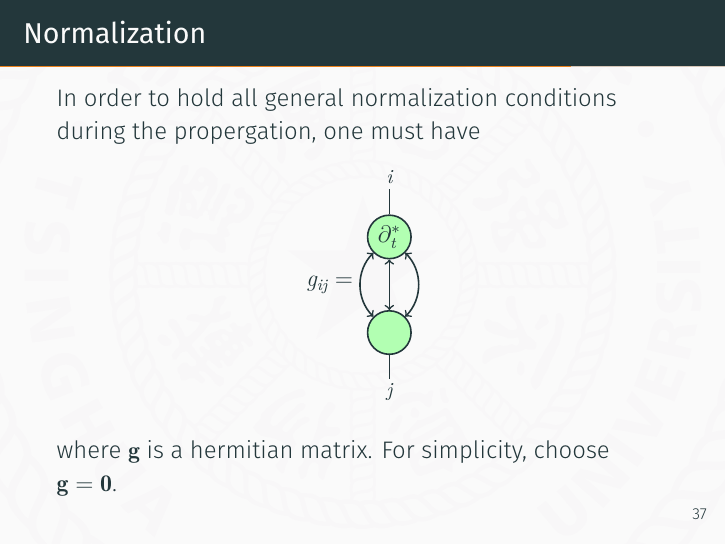
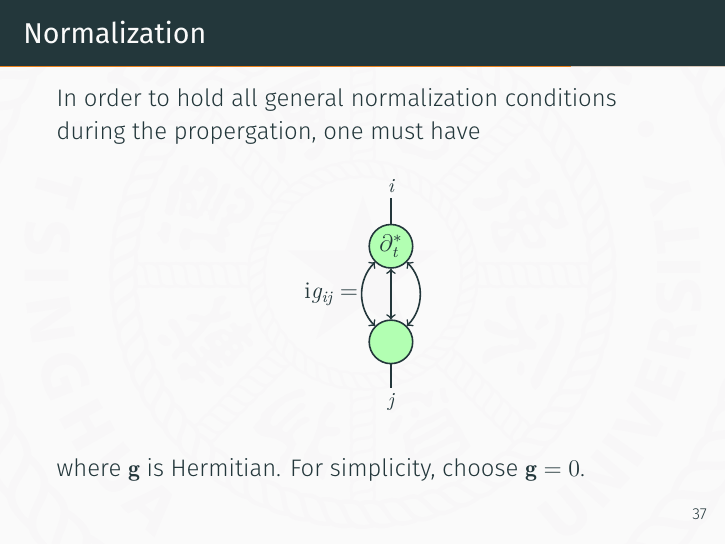
Before and after one commit to vINyLogY/MCTDHslides, LaTeX slides (pre2.tex): page 45 of 58. Compiled offline with XeLaTeX.

Commit message:
Fix the normalization condition in MCTDH

```diff
--- a/pre2.tex
+++ b/pre2.tex
@@ -1038,7 +1038,7 @@
             \tiny
             \begin{tikzpicture}[x=2em, y=2em, thick]
                 \node[basis] (a) at (0, -1) {\phantom{\normalsize$\partial_t^*$}};
-                \node (f) at (-2.5, 1) {\normalsize$g_{ij} =$};
+                \node (f) at (-2.5, 1) {\normalsize$\iu g_{ij} =$};
                 \node[basis] (at) at (0, 3) {\normalsize$\partial_t^*$};
                 \node (i) at (0, 5.5) {\footnotesize$i$};
                 \node (j) at (0, -3.5) {\footnotesize$j$};
@@ -1048,7 +1048,7 @@
                 \draw (at)--(i) (a)--(j);
             \end{tikzpicture}
         \end{center}
-        where $\vb{g}$ is a hermitian matrix. For simplicity, choose $\vb{g} = \vb{0}$.
+        where $\vb{g}$ is Hermitian. For simplicity, choose $\vb{g} = 0$.
     \end{frame}
 
     \begin{frame}{Equations of Motion}
```
Also changed, not shown: pre2.pdf, 2 other files.
